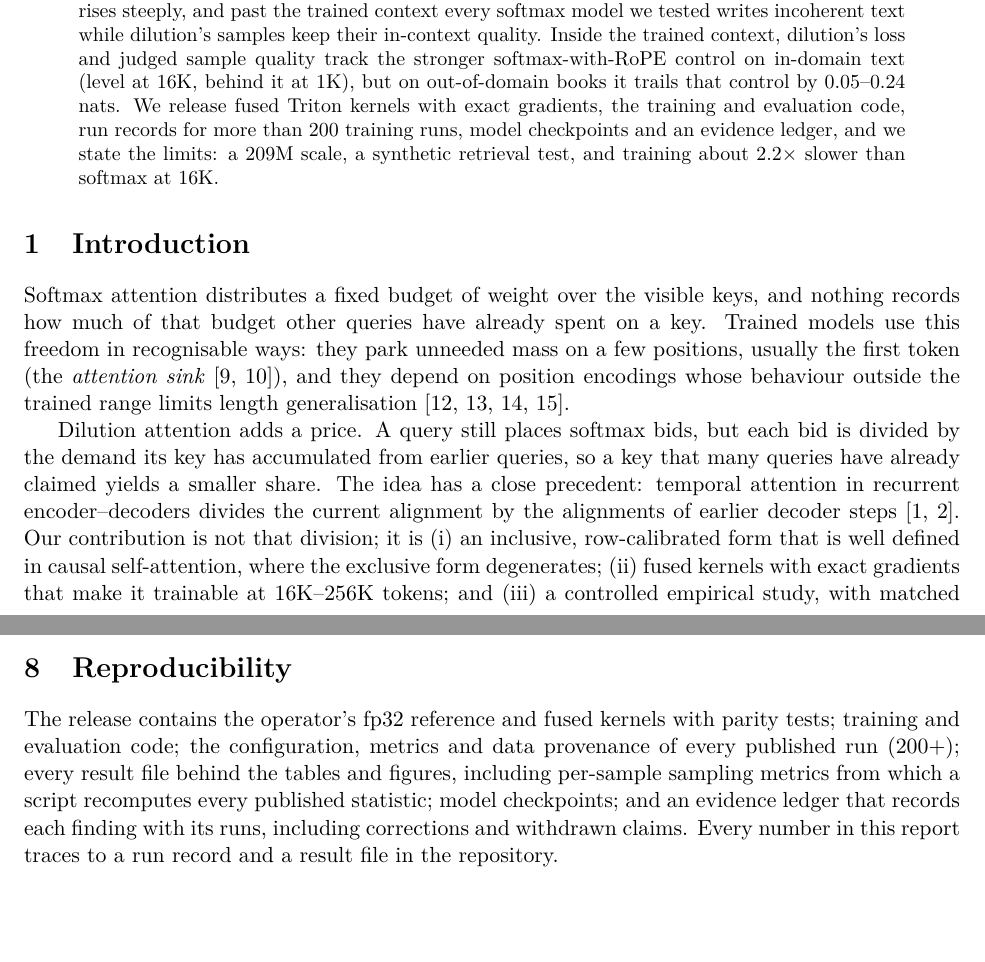
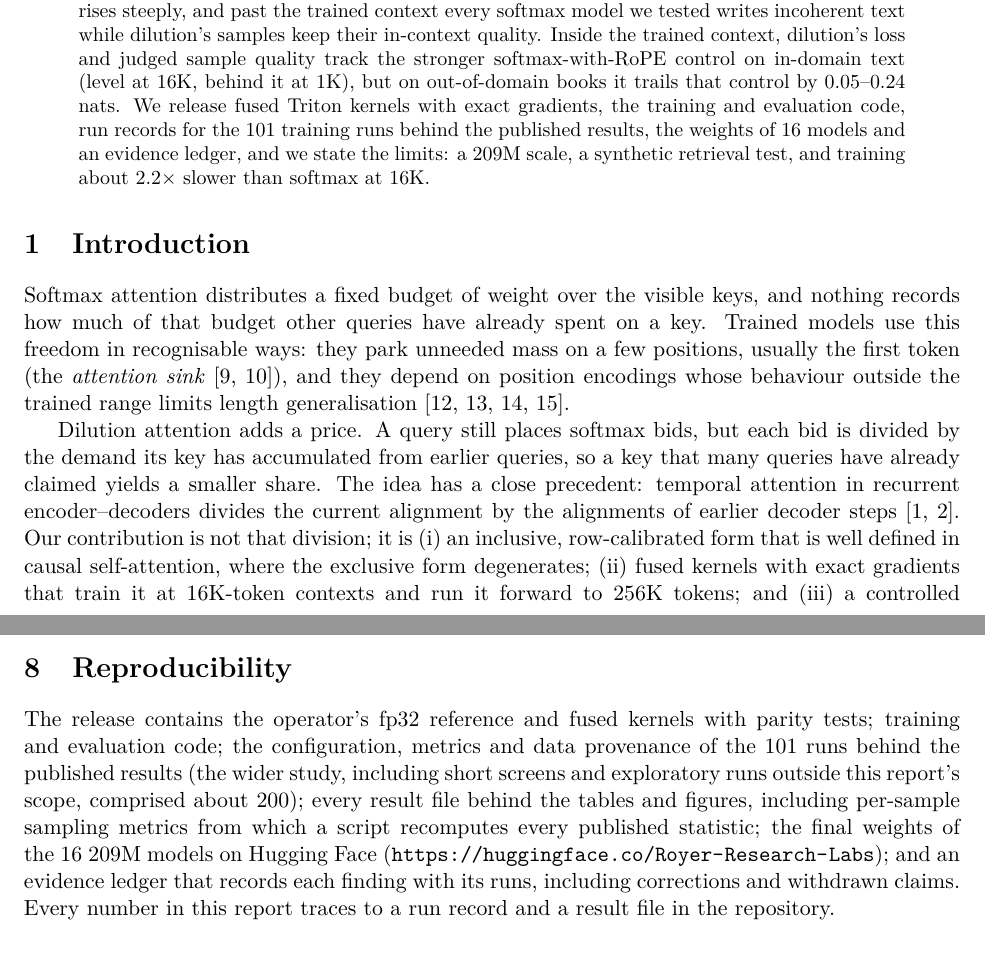
Before and after one commit to Royer-Research-Labs/Dilution-Attention, a LaTeX paper (docs/report/dilution-attention.tex): two parts of pages 1 and 7 of 8, joined at a grey line, cut so that both start at the same text, the shorter picture padded with empty space. Compiled offline with pdfLaTeX.

Commit message:
cleanup review fiindings

```diff
--- a/docs/report/dilution-attention.tex
+++ b/docs/report/dilution-attention.tex
@@ -33,8 +33,8 @@ past the trained context every softmax model we tested writes incoherent text wh
 samples keep their in-context quality. Inside the trained context, dilution's loss and judged sample
 quality track the stronger softmax-with-RoPE control on in-domain text (level at 16K, behind it at
 1K), but on out-of-domain books it trails that control by 0.05--0.24 nats. We release fused Triton kernels with exact
-gradients, the training and evaluation code, run records for more than 200 training runs,
-model checkpoints and an evidence ledger, and we state the limits: a 209M scale, a synthetic
+gradients, the training and evaluation code, run records for the 101 training runs behind the
+published results, the weights of 16 models and an evidence ledger, and we state the limits: a 209M scale, a synthetic
 retrieval test, and training about 2.2$\times$ slower than softmax at 16K.
 \end{abstract}
 
@@ -52,7 +52,7 @@ yields a smaller share. The idea has a close precedent: temporal attention in re
 encoder--decoders divides the current alignment by the alignments of earlier decoder steps
 \cite{sankaran,paulus}. Our contribution is not that division; it is (i)~an inclusive, row-calibrated
 form that is well defined in causal self-attention, where the exclusive form degenerates; (ii)~fused
-kernels with exact gradients that make it trainable at 16K--256K tokens; and (iii)~a controlled
+kernels with exact gradients that train it at 16K-token contexts and run it forward to 256K tokens; and (iii)~a controlled
 empirical study, with matched softmax baselines and position-encoding controls, of what it does to
 loss, retrieval, generation and attention structure.
 
@@ -307,9 +308,11 @@ in-domain text.
 \section{Reproducibility}
 
 The release contains the operator's fp32 reference and fused kernels with parity tests; training and
-evaluation code; the configuration, metrics and data provenance of every published run (200+);
-every result file behind the tables and figures, including per-sample sampling metrics from which a
-script recomputes every published statistic; model checkpoints; and an evidence ledger that records
+evaluation code; the configuration, metrics and data provenance of the 101 runs behind the published
+results (the wider study, including short screens and exploratory runs outside this report's scope,
+comprised about 200); every result file behind the tables and figures, including per-sample sampling
+metrics from which a script recomputes every published statistic; the final weights of the 16 209M
+models on Hugging Face (\url{https://huggingface.co/Royer-Research-Labs}); and an evidence ledger that records
 each finding with its runs, including corrections and withdrawn claims. Every number in this
 report traces to a run record and a result file in the repository.
 
```
Also changed, not shown: docs/reproducing.md (+4 -1 lines), docs/research-results.md (+3 -2 lines), docs/signals.md (+2 -1 lines), README.md, docs/report/dilution-attention.pdf, docs/report/dilution-attention.tex (5 more changed lines), 1 other file.
